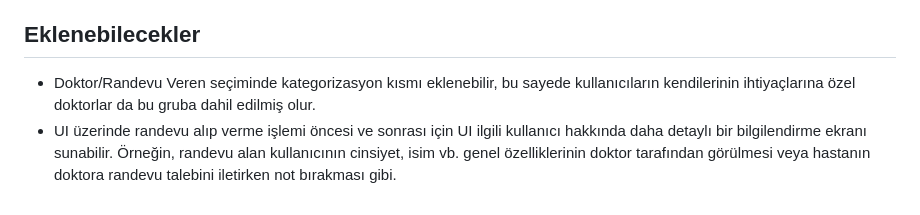
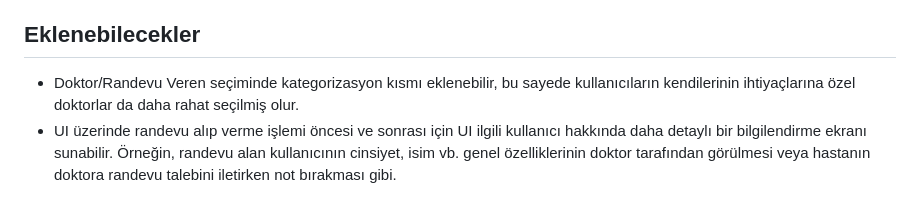
Before and after one commit to sel0nidas/randevuApp, a Markdown page: README.md, the part around the change. GitHub-like rendering.

```diff
--- a/README.md
+++ b/README.md
@@ -25,5 +25,5 @@ RandevuApp kullanıcıların randevu alıp verebildiği bir platformdur. Bu Repo
 - RandevuApp'in işlevselliğini anlatırken kullanılan örnekler genel anlamda doktor üzerinden verilmiş olmasına rağmen sistem genel olarak randevu ihtiyaçları için tasarlanmıştır. Sistem tasarlanırken bu şekilde tasarlanmıştır. Doktor olarak ifade edilen kısma herhangi bir randevu veren iş kolu bu gruba dahil edilebilir.
 
 ## Eklenebilecekler
-- Doktor/Randevu Veren seçiminde kategorizasyon kısmı eklenebilir, bu sayede kullanıcıların kendilerinin ihtiyaçlarına özel doktorlar da bu gruba dahil edilmiş olur.
+- Doktor/Randevu Veren seçiminde kategorizasyon kısmı eklenebilir, bu sayede kullanıcıların kendilerinin ihtiyaçlarına özel doktorlar da daha rahat seçilmiş olur.
 - UI üzerinde randevu alıp verme işlemi öncesi ve sonrası için UI ilgili kullanıcı hakkında daha detaylı bir bilgilendirme ekranı sunabilir. Örneğin, randevu alan kullanıcının cinsiyet, isim vb. genel özelliklerinin doktor tarafından görülmesi veya hastanın doktora randevu talebini iletirken not bırakması gibi.
```
